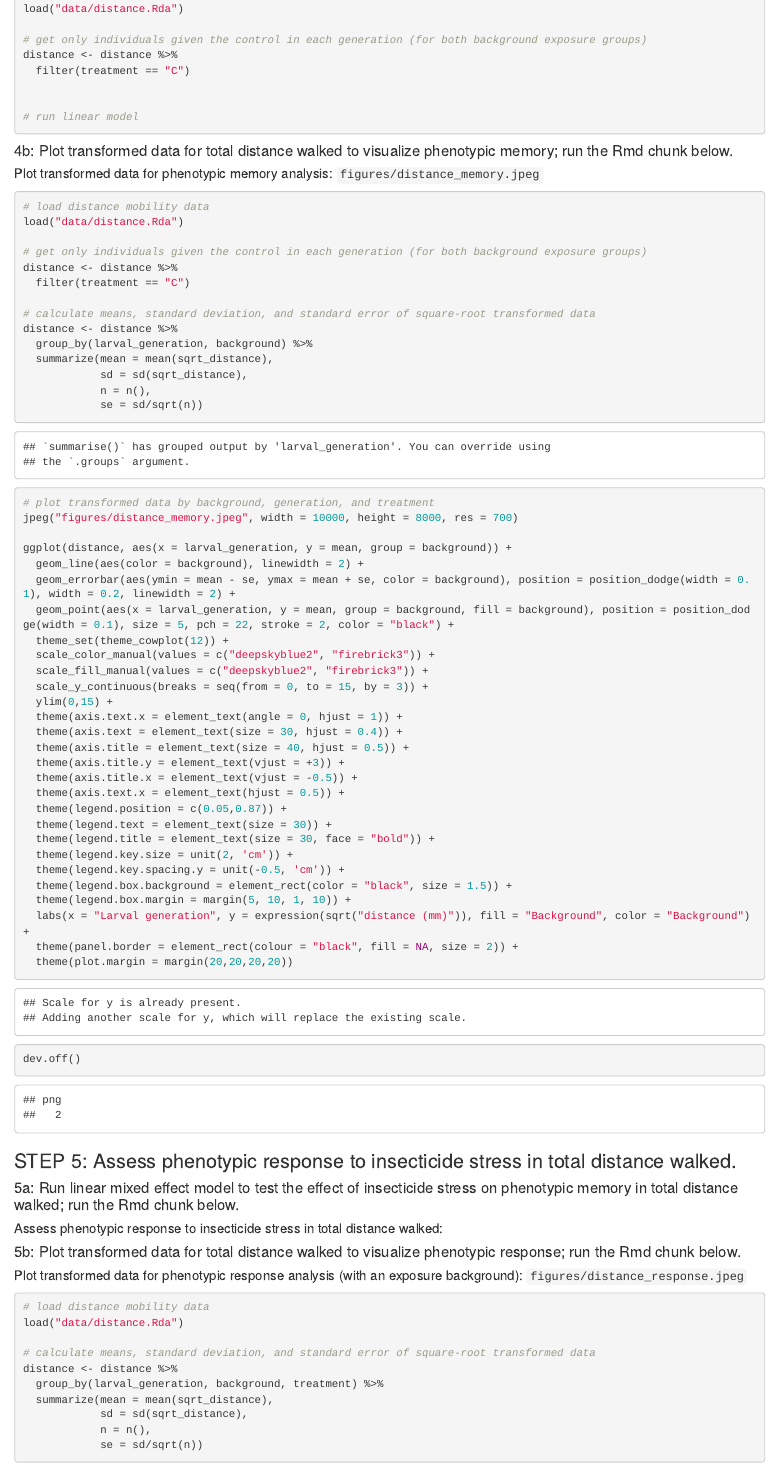
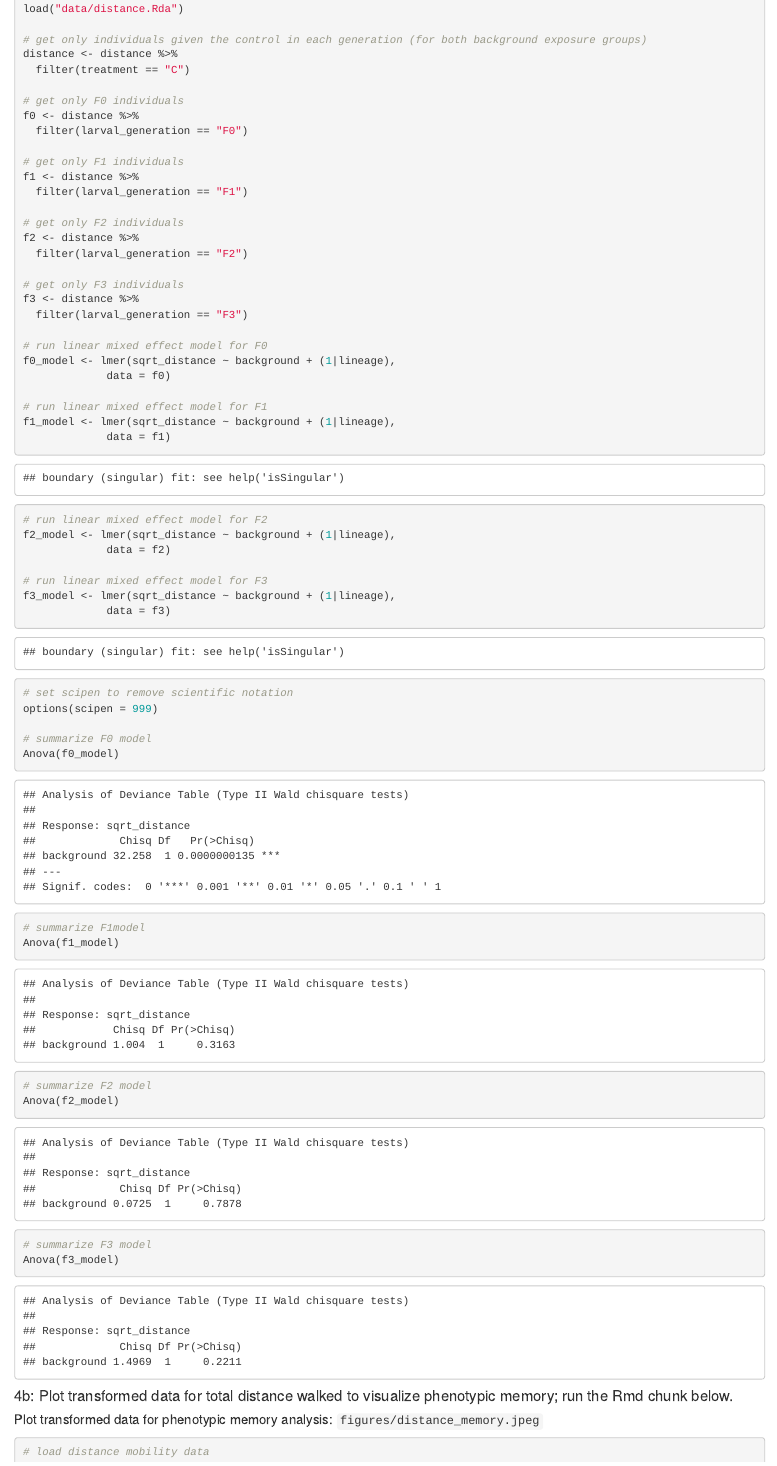
Before and after one commit to jcg5g9/CPB_Phenotype, an R Markdown document (04_mobility_analysis/cpb_phenotype_mobility_analysis.Rmd): the page in a window 1100 px wide, from 11540 px down before the commit and from 11800 px down after it, so that both start at the same text. Rendered offline with R 4.5, knitr and Pandoc, with nearby package versions.

Commit message:
ran mixed effect model by generation and got results for phenotypic memory analysis

````diff
--- a/04_mobility_analysis/cpb_phenotype_mobility_analysis.Rmd
+++ b/04_mobility_analysis/cpb_phenotype_mobility_analysis.Rmd
@@ -366,8 +368,52 @@ load("data/distance.Rda")
 distance <- distance %>%
   filter(treatment == "C")
 
+# get only F0 individuals
+f0 <- distance %>%
+  filter(larval_generation == "F0")
 
-# run linear model
+# get only F1 individuals
+f1 <- distance %>%
+  filter(larval_generation == "F1")
+
+# get only F2 individuals
+f2 <- distance %>%
+  filter(larval_generation == "F2")
+
+# get only F3 individuals
+f3 <- distance %>%
+  filter(larval_generation == "F3")
+
+# run linear mixed effect model for F0
+f0_model <- lmer(sqrt_distance ~ background + (1|lineage),
+             data = f0)
+
+# run linear mixed effect model for F1
+f1_model <- lmer(sqrt_distance ~ background + (1|lineage),
+             data = f1)
+
+# run linear mixed effect model for F2
+f2_model <- lmer(sqrt_distance ~ background + (1|lineage),
+             data = f2)
+
+# run linear mixed effect model for F3
+f3_model <- lmer(sqrt_distance ~ background + (1|lineage),
+             data = f3)
+
+# set scipen to remove scientific notation
+options(scipen = 999)
+
+# summarize F0 model
+Anova(f0_model)
+
+# summarize F1model
+Anova(f1_model)
+
+# summarize F2 model
+Anova(f2_model)
+
+# summarize F3 model
+Anova(f3_model)
 ```
 
 #### 4b: Plot transformed data for total distance walked to visualize phenotypic memory; run the Rmd chunk below.
````
Also changed, not shown: 04_mobility_analysis/cpb_phenotype_mobility_analysis.Rmd (2 more changed lines).
